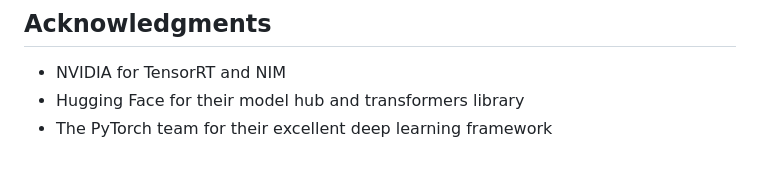
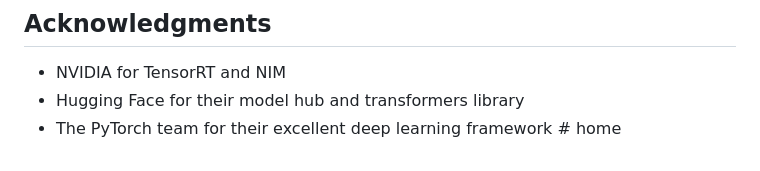
Before and after one commit to dislovemartin/home, a Markdown page: README.md, the part around the change. Drawn GitHub-style.

```diff
--- a/README.md
+++ b/README.md
@@ -210,4 +210,4 @@ For issues and feature requests, please use the GitHub issue tracker.
 
 - NVIDIA for TensorRT and NIM
 - Hugging Face for their model hub and transformers library
-- The PyTorch team for their excellent deep learning framework
+- The PyTorch team for their excellent deep learning framework # home
```
